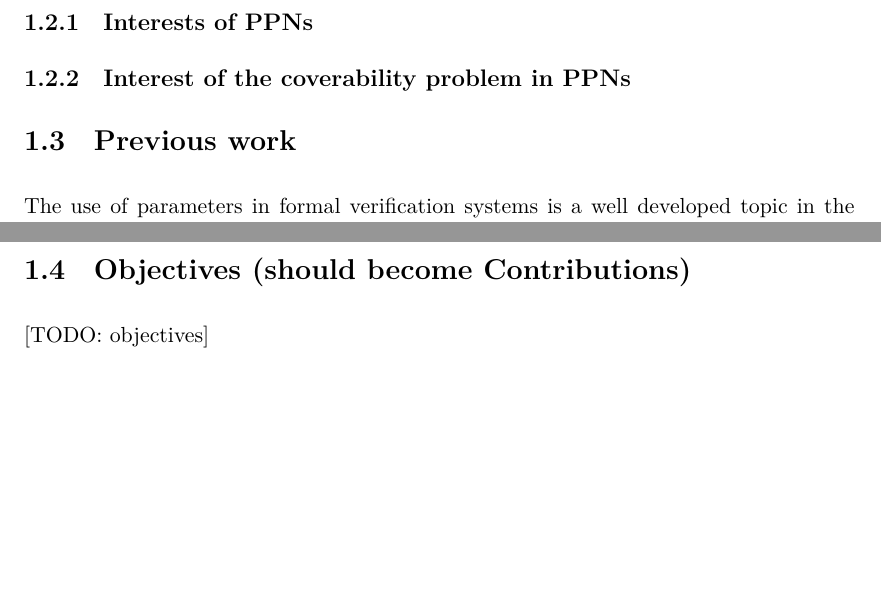
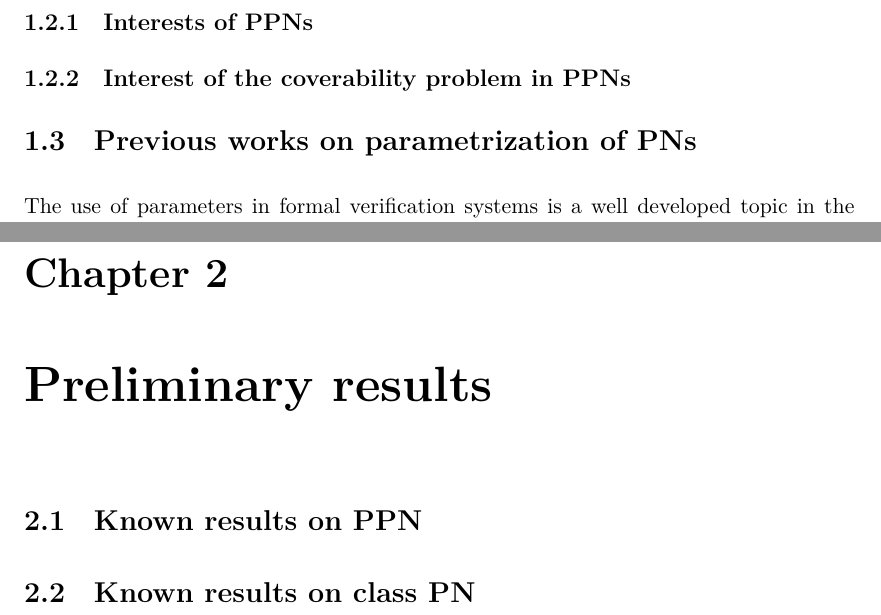
Before and after one commit to areynoua/cs_memoir, a LaTeX thesis (main.tex, which reads parts/objectives.tex): two parts of pages 8 and 9 of 12, joined at a grey line, cut so that both start at the same text, the shorter picture padded with empty space. Compiled offline with XeLaTeX.

Commit message:
Structure
%\chapter*{Acknowledgment}
\chapter{Introduction}
\section{Definitions}
\section{Motivations}
%\chapter{Situation}
\section{Previous works on parametrization of \acp{PN}}
\chapter{Preliminary results}
\section{Known results on \ac{PPN}}
\section{Known results on class \ac{PN}}
\chapter*{Conclusions}

```diff
--- a/main.tex
+++ b/main.tex
@@ -213,10 +214,14 @@
 \input{parts/motivations}
 
 %\chapter{Situation}
-\section{Previous work}
+\section{Previous works on parametrization of \acp{PN}}
 \input{parts/state-of-the-art}
-\section{Objectives (should become Contributions)}
-\input{parts/objectives}
+
+\chapter{Preliminary results}
+\section{Known results on \ac{PPN}}
+\input{parts/preliminaries-ppn}
+\section{Known results on class \ac{PN}}
+\input{parts/preliminaries-pn}
 
 \vspace*{0.5cm}
 \chapter*{Conclusions}
--- a/parts/objectives.tex
+++ /dev/null
@@ -1 +0,0 @@
-\todo{objectives}
```
Also changed, not shown: parts/contributions.tex (added, +1 -0 lines), parts/state-of-the-art.tex (+3 -2 lines), main.pdf, parts/preliminaries-pn.tex (added), parts/preliminaries-ppn.tex (added), main.tex (1 more changed lines).
